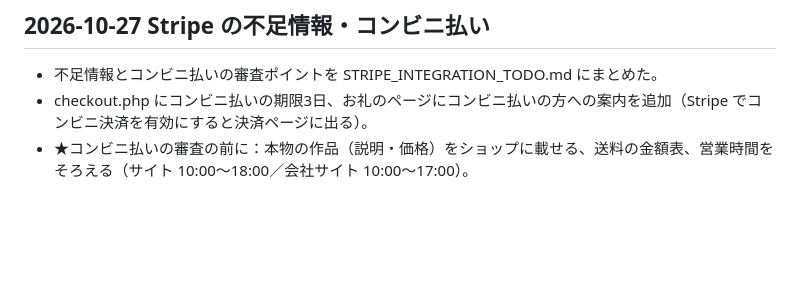
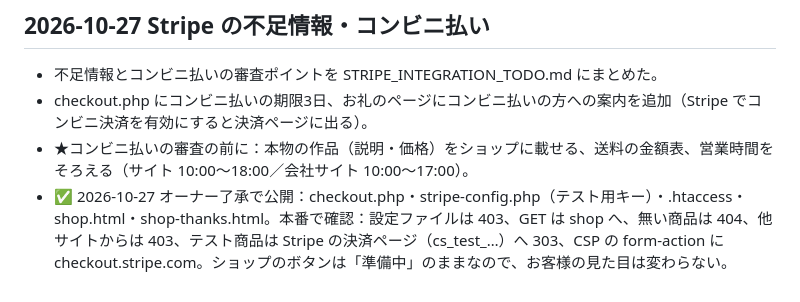
Before and after one commit to casthub/uminaibi-resin.jp, a Markdown page: docs/課題.md, the part around the change. Drawn GitHub-style; blank space fills up the shorter version.

Commit message:
Stripe Checkout を公開・本番で動作確認（テストモード）（2026-10-27）
Co-Authored-By: Claude Opus 5.5 <noreply@anthropic.com>

```diff
--- a/docs/課題.md
+++ b/docs/課題.md
@@ -92,3 +92,4 @@
 - 不足情報とコンビニ払いの審査ポイントを STRIPE_INTEGRATION_TODO.md にまとめた。
 - checkout.php にコンビニ払いの期限3日、お礼のページにコンビニ払いの方への案内を追加（Stripe でコンビニ決済を有効にすると決済ページに出る）。
 - ★コンビニ払いの審査の前に：本物の作品（説明・価格）をショップに載せる、送料の金額表、営業時間をそろえる（サイト 10:00〜18:00／会社サイト 10:00〜17:00）。
+- ✅ 2026-10-27 オーナー了承で公開：checkout.php・stripe-config.php（テスト用キー）・.htaccess・shop.html・shop-thanks.html。本番で確認：設定ファイルは 403、GET は shop へ、無い商品は 404、他サイトからは 403、テスト商品は Stripe の決済ページ（cs_test_…）へ 303、CSP の form-action に checkout.stripe.com。ショップのボタンは「準備中」のままなので、お客様の見た目は変わらない。
```
Also changed, not shown: STRIPE_INTEGRATION_TODO.md (+1 -1 lines).
